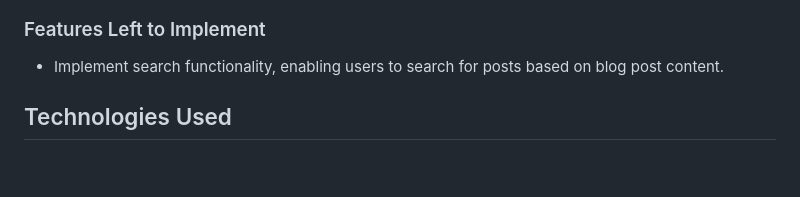
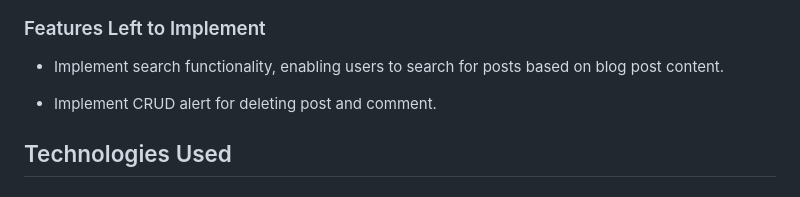
Before and after one commit to rebazp/P4MotorcycleBlog, a Markdown page: README.md, the part around the change. GitHub-like rendering; blank space fills up the shorter version.

Commit message:
readme features to implement crud

```diff
--- a/README.md
+++ b/README.md
@@ -354,6 +354,8 @@ Confirmation message appears when the user has succefully deleted a comment.
 
 * Implement search functionality, enabling users to search for posts based on blog post content.
 
+* Implement CRUD alert for deleting post and comment.
+
 ## Technologies Used
 
 ### Languages Used
```
